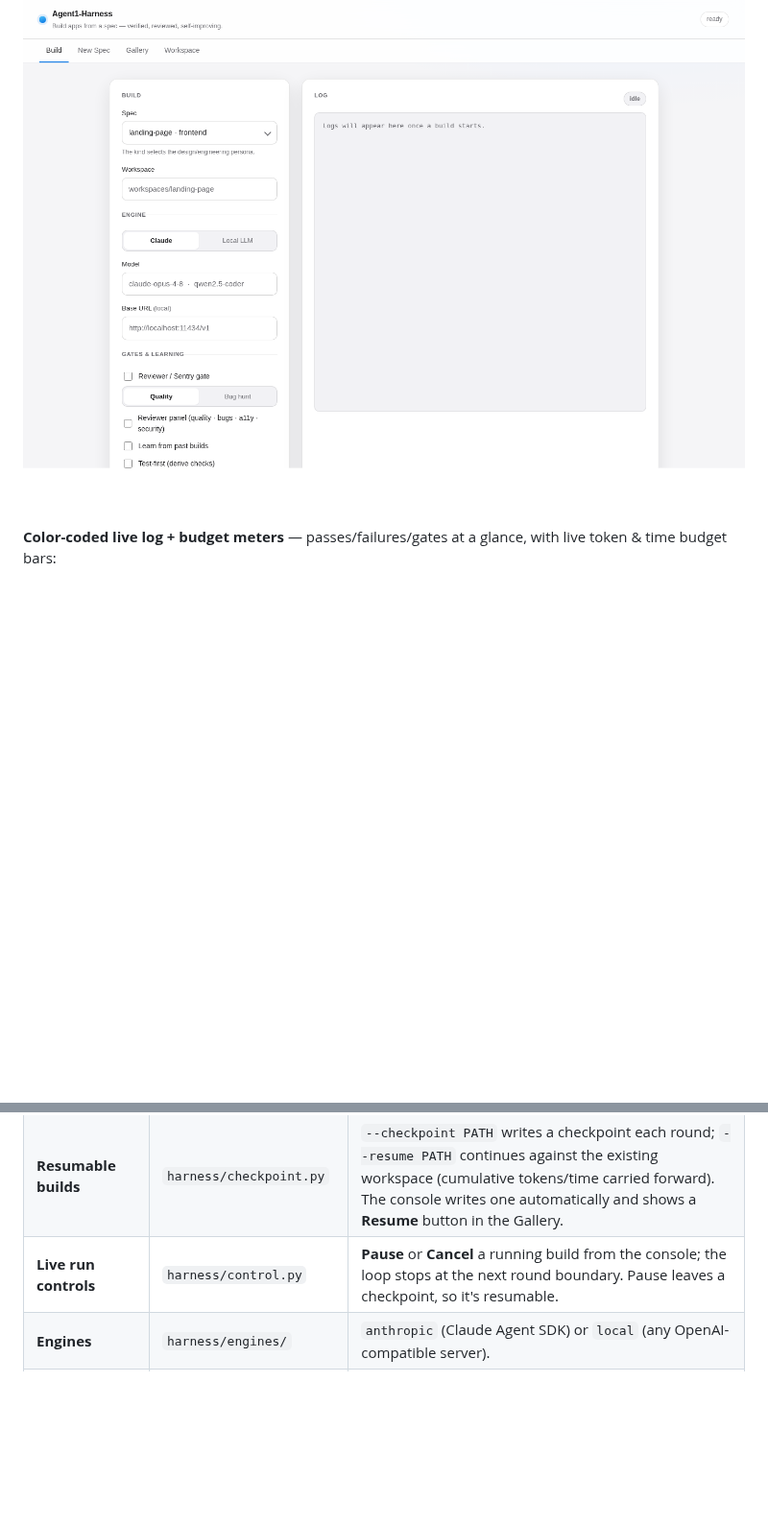
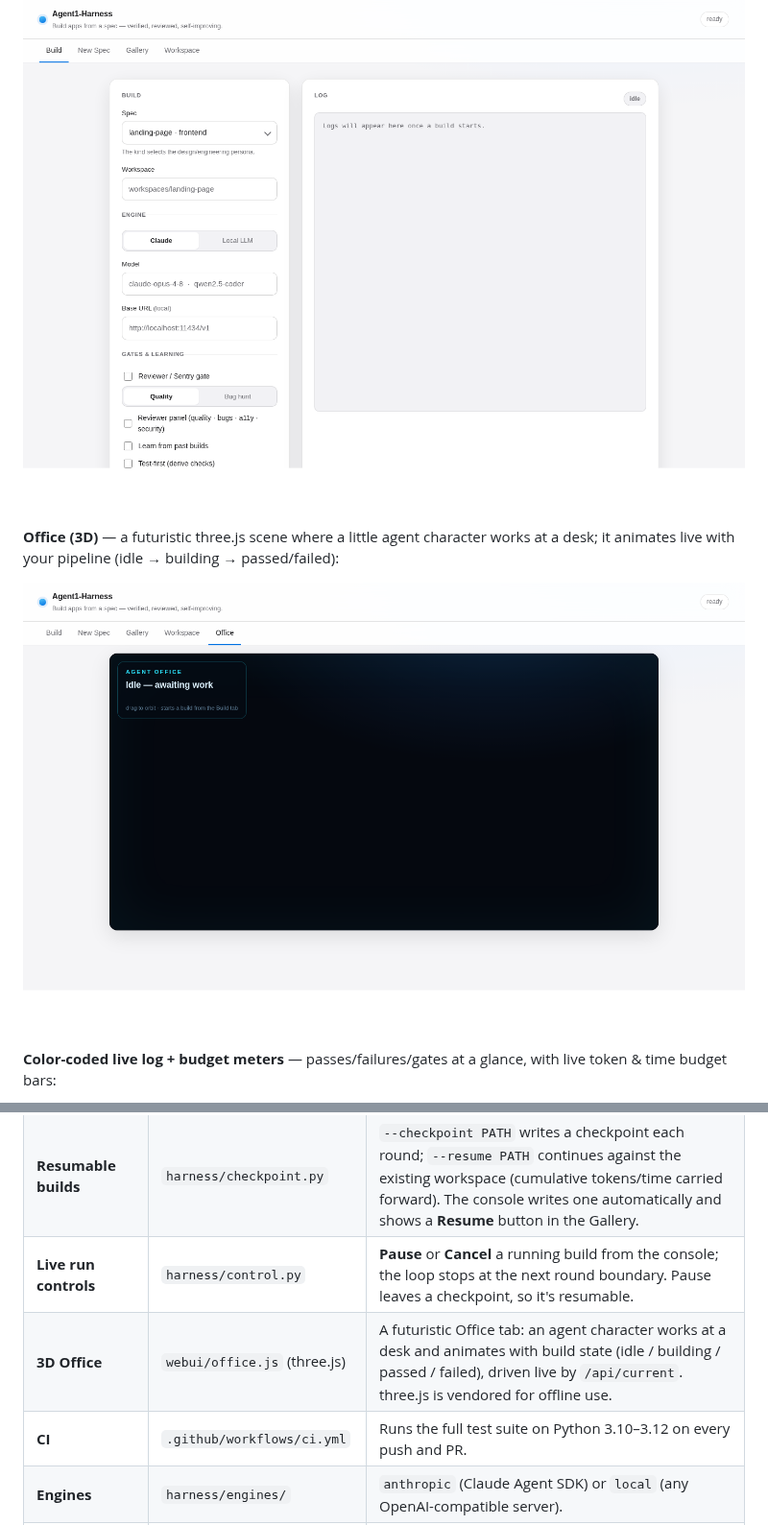
Before and after one commit to classamusic-spec/Agent1-Harness, a Markdown page: README.md, 2 parts joined by grey strips. Shown at 96% size. Drawn GitHub-style; pictures changed too: docs/screenshots/console-office.png (added); blank space fills up the shorter version.

```diff
--- a/README.md
+++ b/README.md
@@ -25,6 +25,10 @@ The build console (`appbuilder-web`) — clean, Apple-inspired, automatic light/
 **Build tab** — pick spec/engine, toggle gates (review, test-first, approval), set budgets:
 
 ![Build console](docs/screenshots/console-build-options.png)
+
+**Office (3D)** — a futuristic three.js scene where a little agent character works at a desk; it animates live with your pipeline (idle → building → passed/failed):
+
+![3D agent office](docs/screenshots/console-office.png)
 
 **Color-coded live log + budget meters** — passes/failures/gates at a glance, with live token & time budget bars:
 
@@ -61,6 +65,8 @@ The build console (`appbuilder-web`) — clean, Apple-inspired, automatic light/
 | **Telemetry & budgets** | engines + `agent.py` | Tokens + wall-clock per build; `--token-budget` / `--deadline` stop the loop when exceeded. The console shows **live token & time budget meters** that fill as the build runs (amber near the limit, red over). |
 | **Resumable builds** | `harness/checkpoint.py` | `--checkpoint PATH` writes a checkpoint each round; `--resume PATH` continues against the existing workspace (cumulative tokens/time carried forward). The console writes one automatically and shows a **Resume** button in the Gallery. |
 | **Live run controls** | `harness/control.py` | **Pause** or **Cancel** a running build from the console; the loop stops at the next round boundary. Pause leaves a checkpoint, so it's resumable. |
+| **3D Office** | `webui/office.js` (three.js) | A futuristic Office tab: an agent character works at a desk and animates with build state (idle / building / passed / failed), driven live by `/api/current`. three.js is vendored for offline use. |
+| **CI** | `.github/workflows/ci.yml` | Runs the full test suite on Python 3.10–3.12 on every push and PR. |
 | **Engines** | `harness/engines/` | `anthropic` (Claude Agent SDK) or `local` (any OpenAI-compatible server). |
 | **Personas** | `harness/personas.py` | Specialist system prompts by `kind`: frontend design, backend rigor, **React/React Native**, **SwiftUI (Apple-level)**. |
 | **Web console** | `harness/server.py` + `webui/` | Tabs: Build, **New Spec** (author specs), **Gallery** (preview built apps), and a **live Workspace view** (watch files appear/change as the agent works). Stdlib only. See `docs/screenshots/`. |
```
Also changed, not shown: ROADMAP.md (+5 -1 lines), 6 other files.
